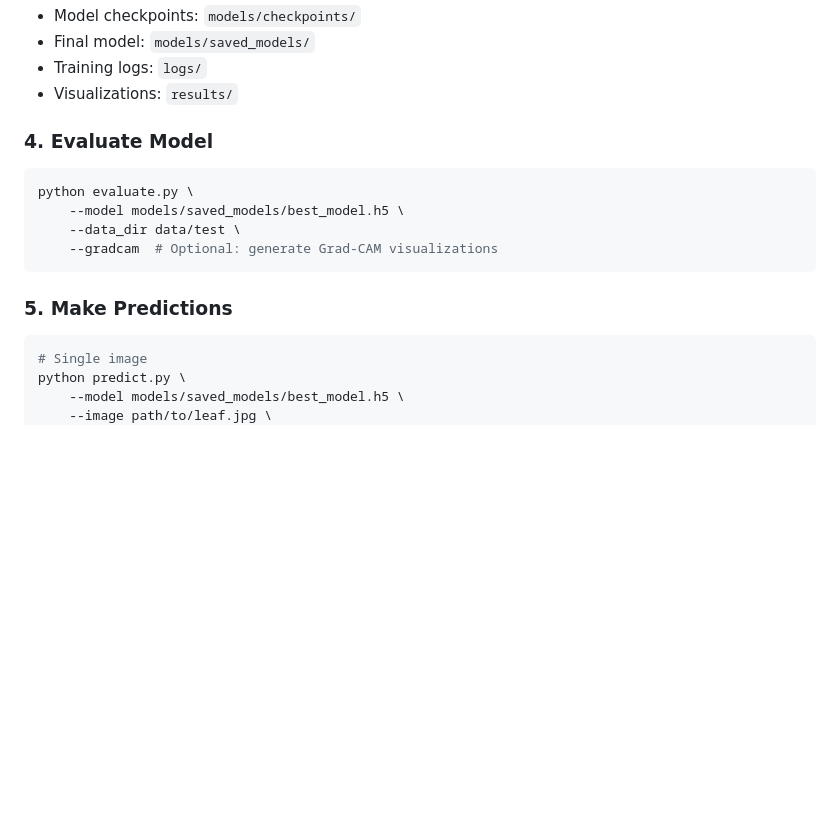
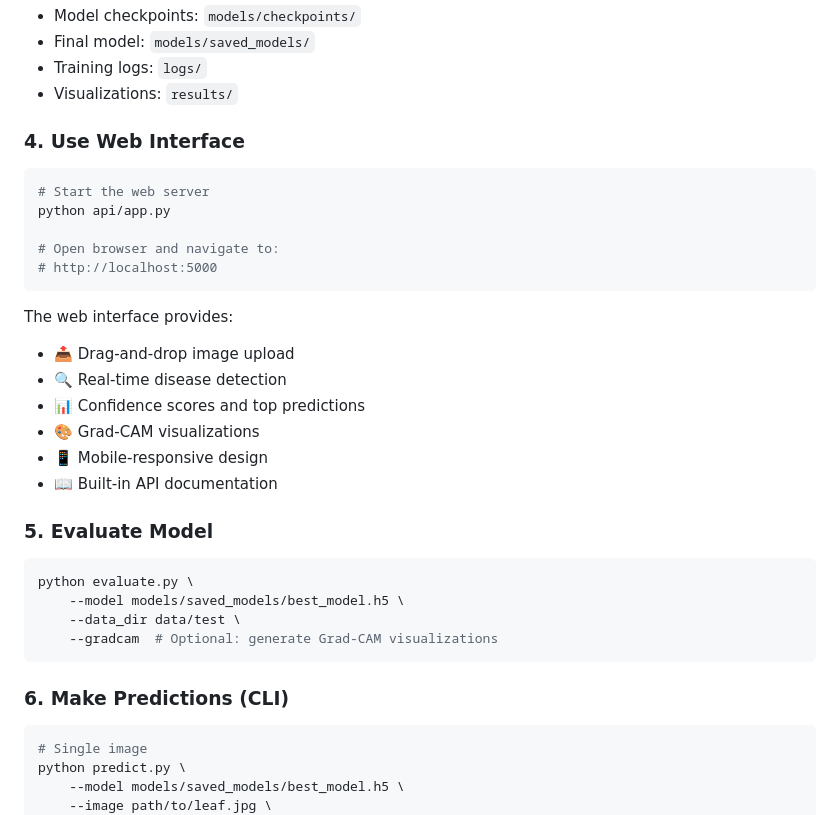
Before and after one commit to shraddhakhandelwal/Crop-Disease-Detection-Using-AI-1, a Markdown page: README.md, the part around one of its changes. Drawn GitHub-style; blank space fills up the shorter version.

````diff
--- a/README.md
+++ b/README.md
@@ -112,7 +117,25 @@ Training outputs:
 - Training logs: `logs/`
 - Visualizations: `results/`
 
-### 4. Evaluate Model
+### 4. Use Web Interface
+
+```bash
+# Start the web server
+python api/app.py
+
+# Open browser and navigate to:
+# http://localhost:5000
+```
+
+The web interface provides:
+- 📤 Drag-and-drop image upload
+- 🔍 Real-time disease detection
+- 📊 Confidence scores and top predictions
+- 🎨 Grad-CAM visualizations
+- 📱 Mobile-responsive design
+- 📖 Built-in API documentation
+
+### 5. Evaluate Model
 
 ```bash
 python evaluate.py \
@@ -121,7 +144,7 @@ python evaluate.py \
     --gradcam  # Optional: generate Grad-CAM visualizations
 ```
 
-### 5. Make Predictions
+### 6. Make Predictions (CLI)
 
 ```bash
 # Single image
````
Also changed, not shown: other parts of README.md (+29 -9 lines).
